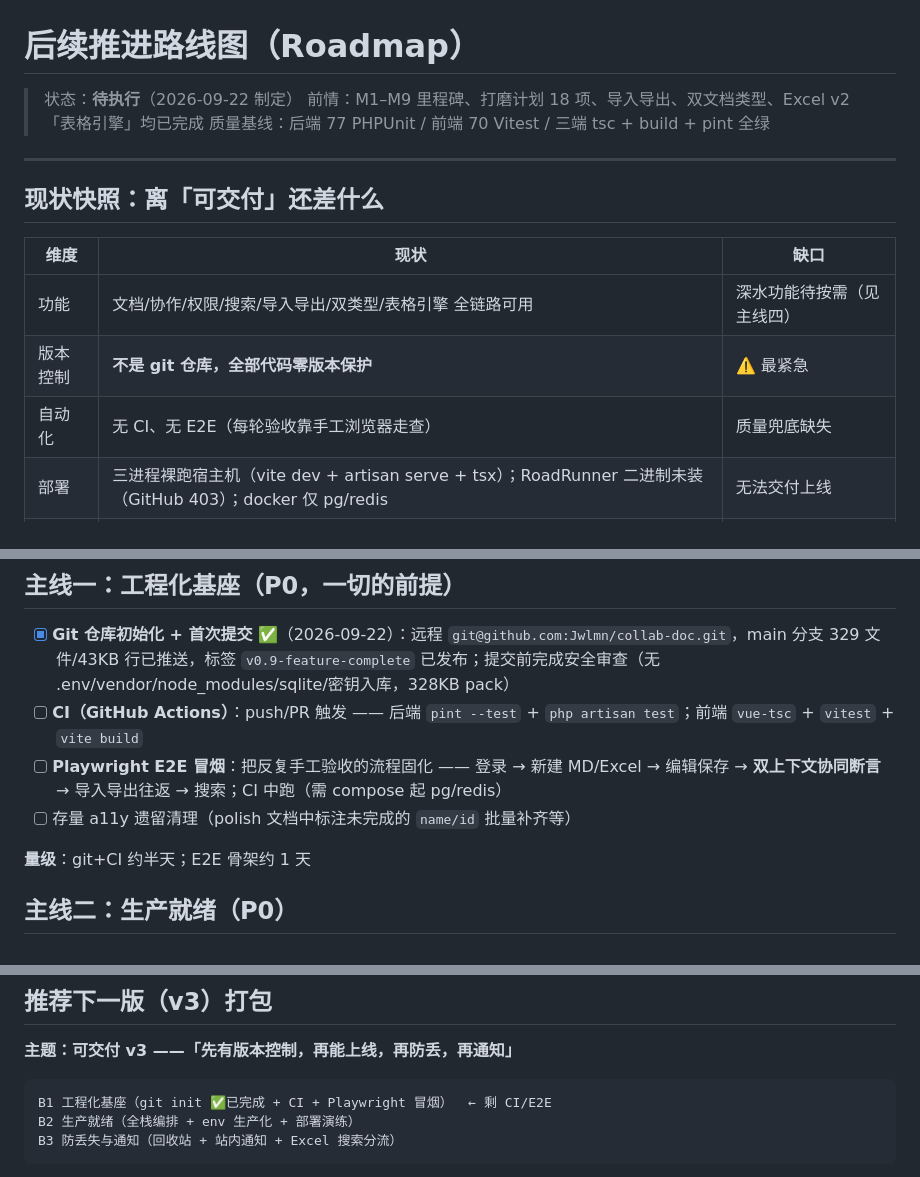
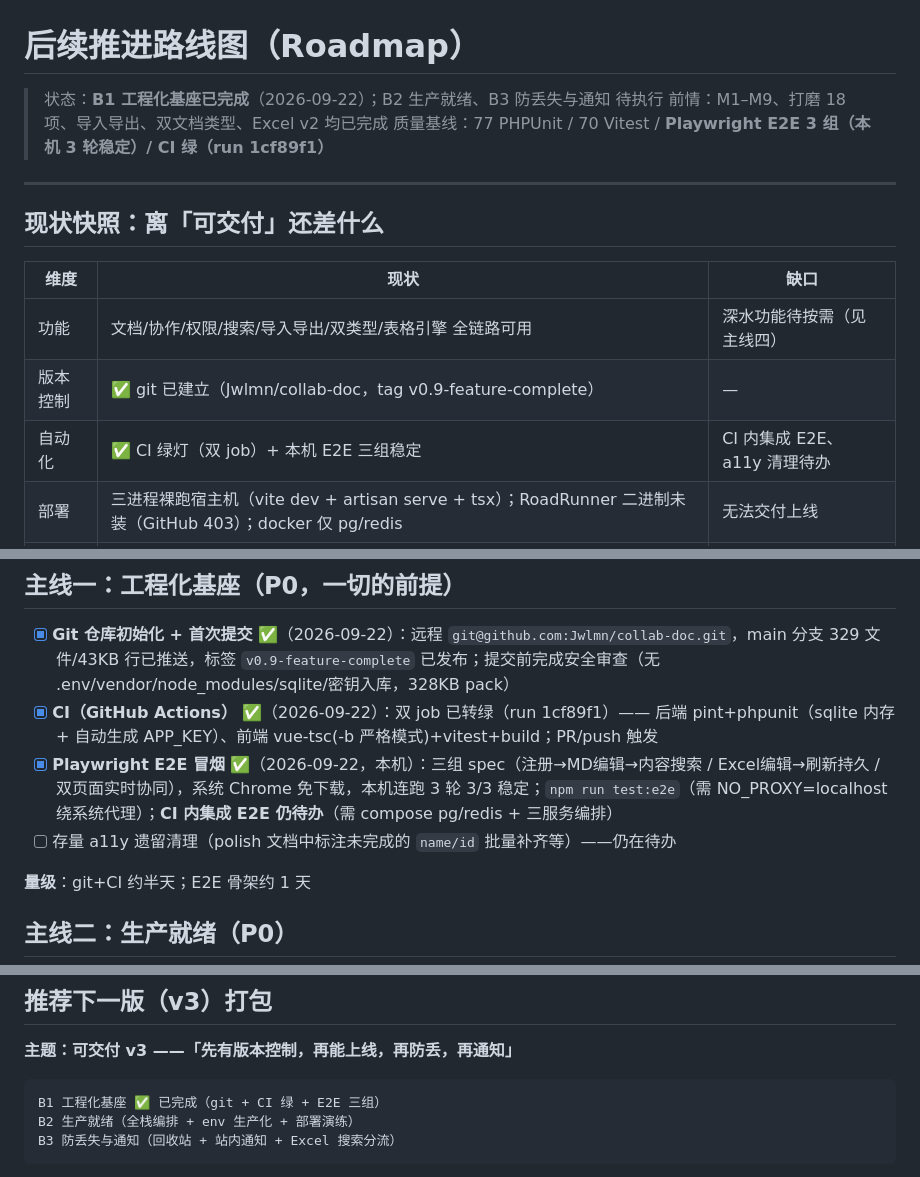
Before and after one commit to Jwlmn/collab-doc, a Markdown page: docs/roadmap.md, 3 parts joined by grey strips. Drawn GitHub-style.

Commit message:
docs: 同步路线图状态 —— B1 工程化基座完成（git + CI + E2E）
Co-Authored-By: Claude Code <noreply@anthropic.com>

````diff
--- a/docs/roadmap.md
+++ b/docs/roadmap.md
@@ -1,8 +1,8 @@
 # 后续推进路线图（Roadmap）
 
-> 状态：**待执行**（2026-09-22 制定）
-> 前情：M1–M9 里程碑、打磨计划 18 项、导入导出、双文档类型、Excel v2「表格引擎」均已完成
-> 质量基线：后端 77 PHPUnit / 前端 70 Vitest / 三端 tsc + build + pint 全绿
+> 状态：**B1 工程化基座已完成**（2026-09-22）；B2 生产就绪、B3 防丢失与通知 待执行
+> 前情：M1–M9、打磨 18 项、导入导出、双文档类型、Excel v2 均已完成
+> 质量基线：77 PHPUnit / 70 Vitest / **Playwright E2E 3 组（本机 3 轮稳定）/ CI 绿（run 1cf89f1）**
 
 ---
 
@@ -11,8 +11,8 @@
 | 维度 | 现状 | 缺口 |
 |------|------|------|
 | 功能 | 文档/协作/权限/搜索/导入导出/双类型/表格引擎 全链路可用 | 深水功能待按需（见主线四） |
-| 版本控制 | **不是 git 仓库，全部代码零版本保护** | ⚠️ 最紧急 |
-| 自动化 | 无 CI、无 E2E（每轮验收靠手工浏览器走查） | 质量兜底缺失 |
+| 版本控制 | ✅ git 已建立（Jwlmn/collab-doc，tag v0.9-feature-complete） | — |
+| 自动化 | ✅ CI 绿灯（双 job）+ 本机 E2E 三组稳定 | CI 内集成 E2E、a11y 清理待办 |
 | 部署 | 三进程裸跑宿主机（vite dev + artisan serve + tsx）；RoadRunner 二进制未装（GitHub 403）；docker 仅 pg/redis | 无法交付上线 |
 | 防丢失 | 文档删除 = **硬删**，无回收站 | 协作产品高频事故点 |
 | 通知 | 评论 @提及的 `mentions` 只存不用，无人被通知 | 闭环缺失 |
@@ -23,9 +23,9 @@
 ## 主线一：工程化基座（P0，一切的前提）
 
 - [x] **Git 仓库初始化 + 首次提交** ✅（2026-09-22）：远程 `git@github.com:Jwlmn/collab-doc.git`，main 分支 329 文件/43KB 行已推送，标签 `v0.9-feature-complete` 已发布；提交前完成安全审查（无 .env/vendor/node_modules/sqlite/密钥入库，328KB pack）
-- [ ] **CI（GitHub Actions）**：push/PR 触发 —— 后端 `pint --test` + `php artisan test`；前端 `vue-tsc` + `vitest` + `vite build`
-- [ ] **Playwright E2E 冒烟**：把反复手工验收的流程固化 —— 登录 → 新建 MD/Excel → 编辑保存 → **双上下文协同断言** → 导入导出往返 → 搜索；CI 中跑（需 compose 起 pg/redis）
-- [ ] 存量 a11y 遗留清理（polish 文档中标注未完成的 `name/id` 批量补齐等）
+- [x] **CI（GitHub Actions）** ✅（2026-09-22）：双 job 已转绿（run 1cf89f1）—— 后端 pint+phpunit（sqlite 内存 + 自动生成 APP_KEY）、前端 vue-tsc(-b 严格模式)+vitest+build；PR/push 触发
+- [x] **Playwright E2E 冒烟** ✅（2026-09-22，本机）：三组 spec（注册→MD编辑→内容搜索 / Excel编辑→刷新持久 / 双页面实时协同），系统 Chrome 免下载，本机连跑 3 轮 3/3 稳定；`npm run test:e2e`（需 NO_PROXY=localhost 绕系统代理）；**CI 内集成 E2E 仍待办**（需 compose pg/redis + 三服务编排）
+- [ ] 存量 a11y 遗留清理（polish 文档中标注未完成的 `name/id` 批量补齐等）——仍在待办
 
 **量级**：git+CI 约半天；E2E 骨架约 1 天
 
@@ -69,7 +69,7 @@
 **主题：可交付 v3 ——「先有版本控制，再能上线，再防丢，再通知」**
 
 ```
-B1 工程化基座（git init ✅已完成 + CI + Playwright 冒烟）  ← 剩 CI/E2E
+B1 工程化基座 ✅ 已完成（git + CI 绿 + E2E 三组）
 B2 生产就绪（全栈编排 + env 生产化 + 部署演练）
 B3 防丢失与通知（回收站 + 站内通知 + Excel 搜索分流）
 ```
````
Also changed, not shown: other parts of docs/roadmap.md (+1 -1 lines).
